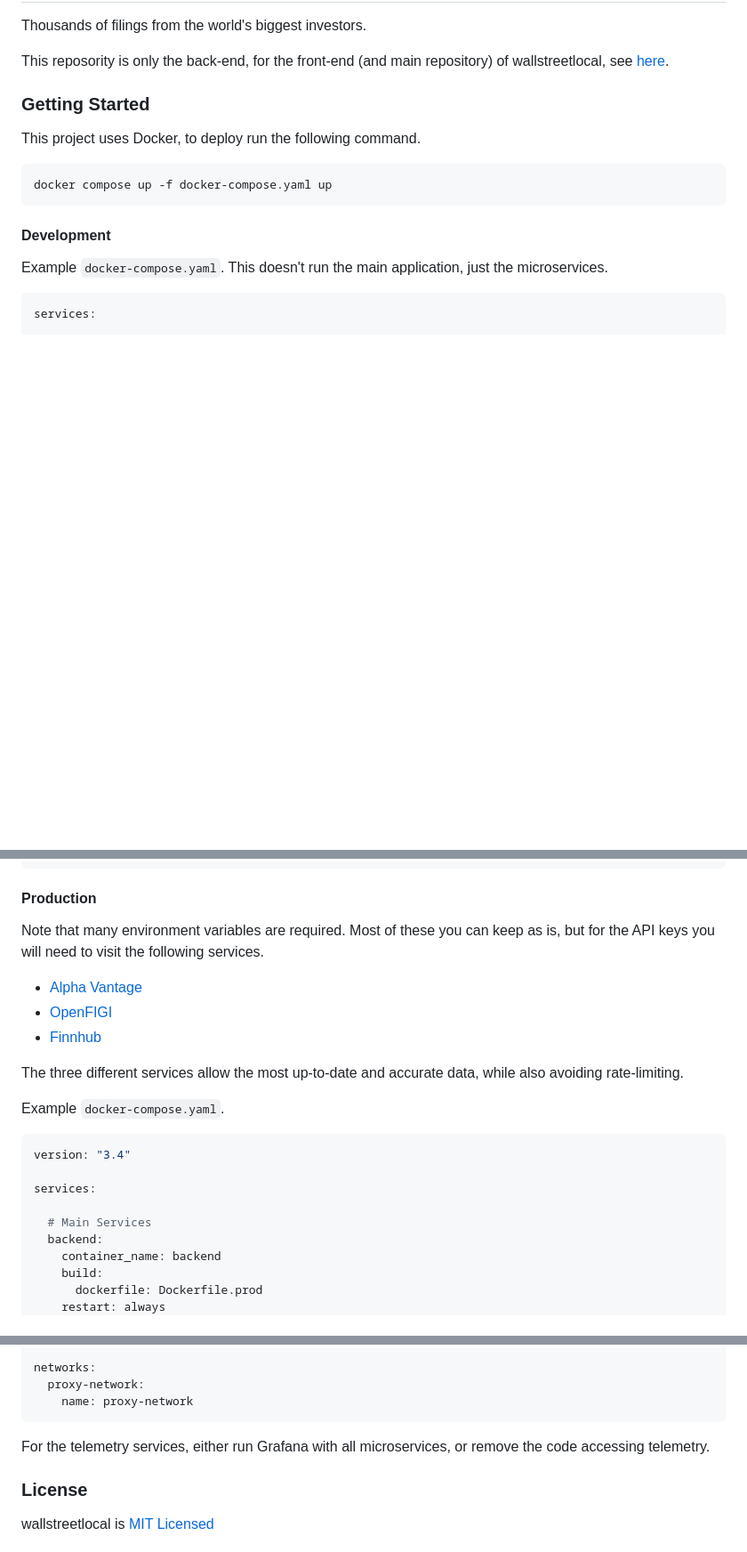
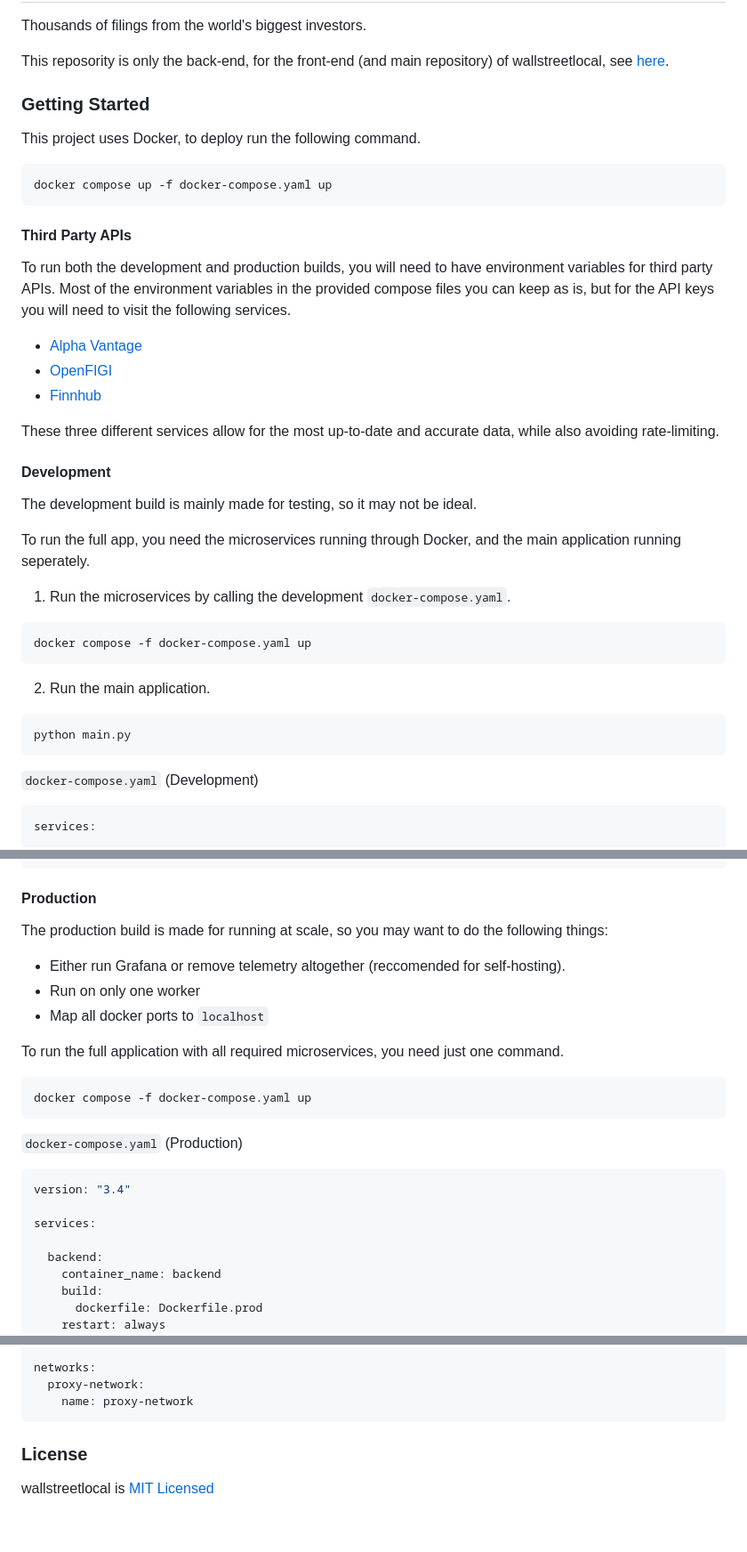
Before and after one commit to leftmove/wallstreetlocal, a Markdown page: README.md, 3 parts joined by grey strips. Shown: that part at 89% size. GitHub-like rendering; blank space fills up the shorter version.

````diff
--- a/README.md
+++ b/README.md
@@ -12,10 +12,36 @@ This project uses Docker, to deploy run the following command.
 docker compose up -f docker-compose.yaml up
 ```
 
+#### Third Party APIs
+
+To run both the development and production builds, you will need to have environment variables for third party APIs. Most of the environment variables in the provided compose files you can keep as is, but for the API keys you will need to visit the following services.
+
+* [Alpha Vantage](https://www.alphavantage.co/)
+* [OpenFIGI](https://www.openfigi.com/)
+* [Finnhub](https://finnhub.io/)
+
+These three different services allow for the most up-to-date and accurate data, while also avoiding rate-limiting.
+
 #### Development
 
-Example `docker-compose.yaml`. This doesn't run the main application, just the microservices.
+The development build is mainly made for testing, so it may not be ideal.
 
+To run the full app, you need the microservices running through Docker, and the main application running seperately.
+
+1. Run the microservices by calling the development `docker-compose.yaml`.
+
+```bash
+docker compose -f docker-compose.yaml up
+```
+
+2. Run the main application.
+
+```bash
+python main.py
+```
+
+
+`docker-compose.yaml` (Development)
 ```yaml
 services:
 
@@ -61,21 +87,23 @@ networks:
 
 #### Production
 
-Note that many environment variables are required. Most of these you can keep as is, but for the API keys you will need to visit the following services.
+The production build is made for running at scale, so you may want to do the following things:
+- Either run Grafana or remove telemetry altogether (reccomended for self-hosting).
+- Run on only one worker
+- Map all docker ports to `localhost`
 
-* [Alpha Vantage](https://www.alphavantage.co/)
-* [OpenFIGI](https://www.openfigi.com/)
-* [Finnhub](https://finnhub.io/)
+To run the full application with all required microservices, you need just one command.
 
-The three different services allow the most up-to-date and accurate data, while also avoiding rate-limiting.
+```bash
+docker compose -f docker-compose.yaml up
+```
 
-Example `docker-compose.yaml`.
+`docker-compose.yaml` (Production)
 ```yaml
 version: "3.4"
 
 services:
 
-  # Main Services
   backend:
     container_name: backend
     build:
@@ -147,8 +175,6 @@ networks:
     name: proxy-network
 ```
 
-For the telemetry services, either run Grafana with all microservices, or remove the code accessing telemetry.
-
 
 ### License
 wallstreetlocal is [MIT Licensed](./LICENSE.MD)
````
